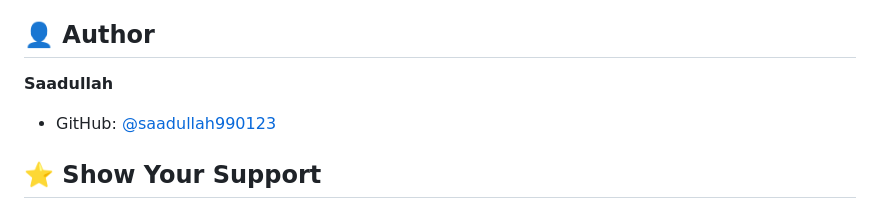
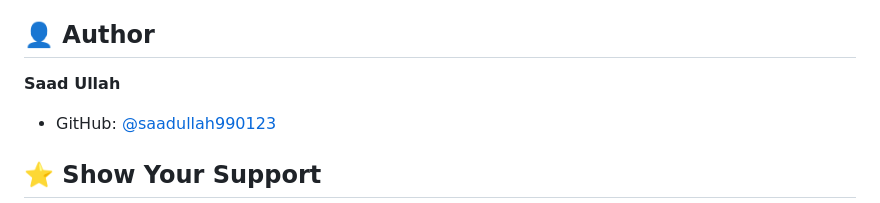
Before and after one commit to saadullah990123/ICT-Project_New_version--1-, a Markdown page: README.md, the part around one of its changes. Drawn GitHub-style.

```diff
--- a/README.md
+++ b/README.md
@@ -116,7 +125,7 @@ This project is licensed under the **MIT License** — see the [LICENSE](LICENSE
 
 ## 👤 Author
 
-**Saadullah**
+**Saad Ullah**
 - GitHub: [@saadullah990123](https://github.com/saadullah990123)
 
 ## ⭐ Show Your Support
```
Also changed, not shown: other parts of README.md (+9 -0 lines).
